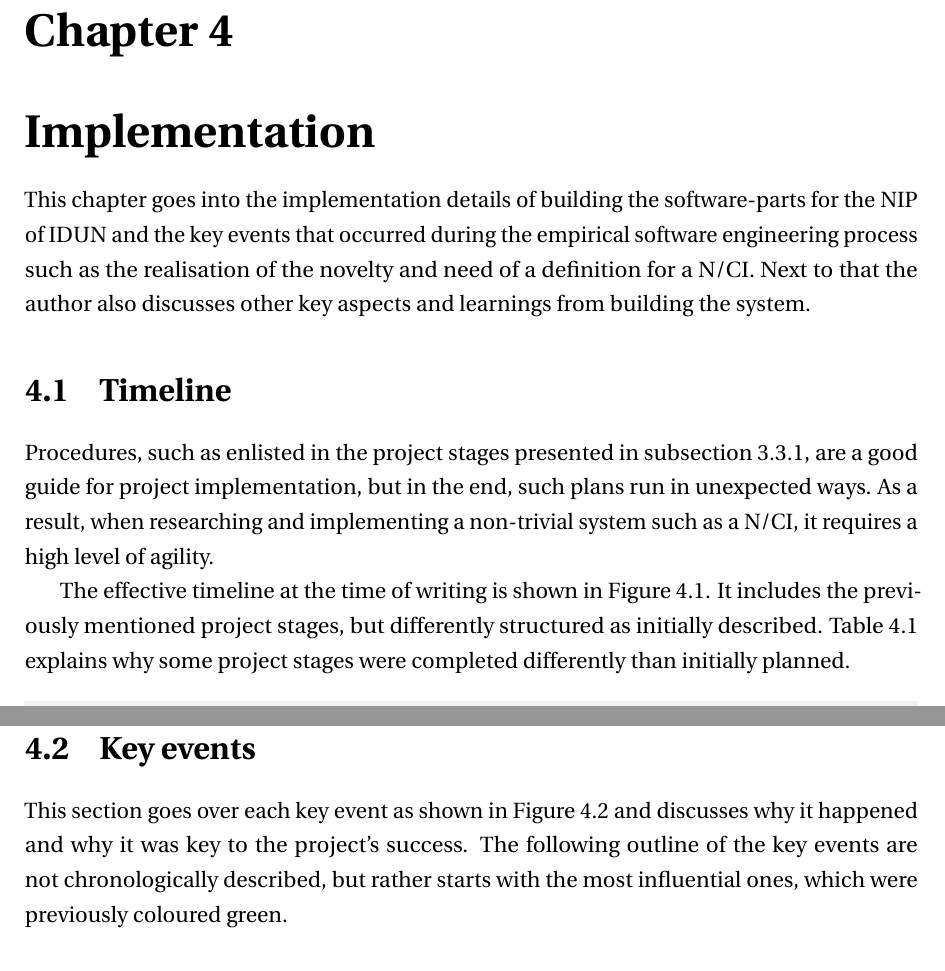
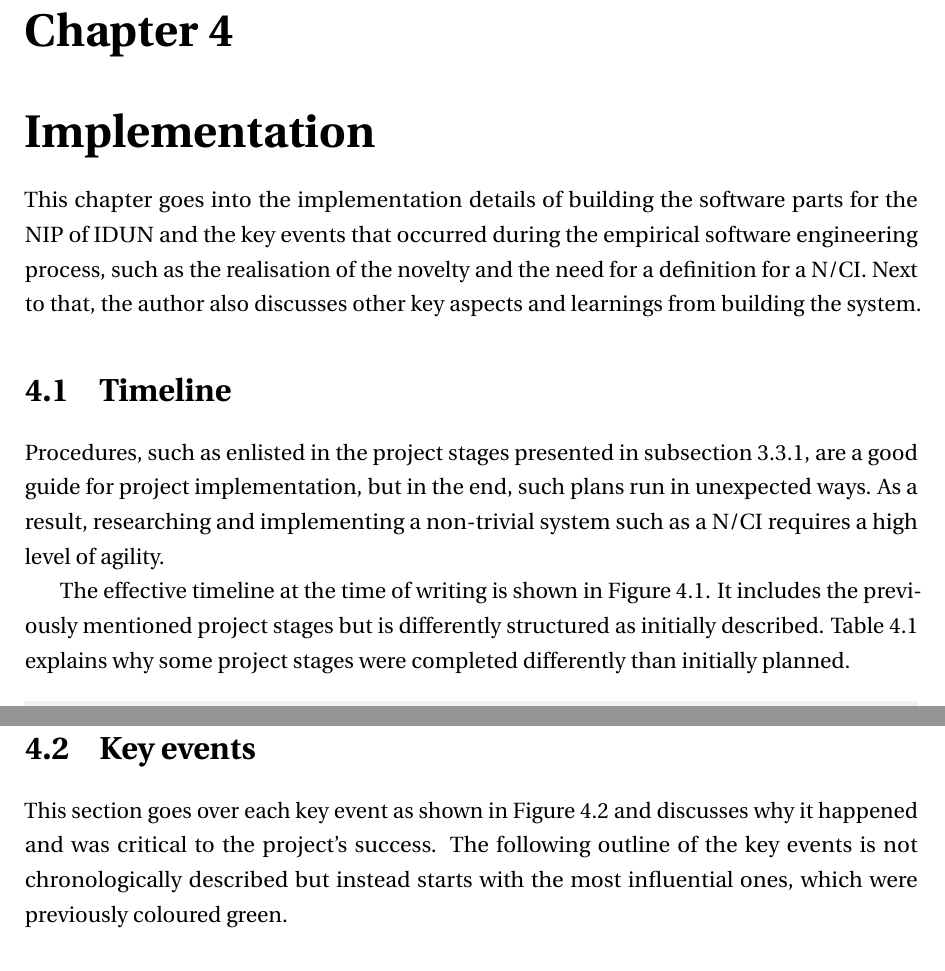
Before and after one commit to danburonline/spatial-place, a LaTeX thesis (thesis/src/thesis.tex, which reads thesis/src/Chapter4/chapter4.tex): two parts of pages 39 and 41 of 52, joined at a grey line, cut so that both start at the same text. Compiled offline with pdfLaTeX.

Commit message:
Go through chapter 4 with Grammarly

```diff
--- a/thesis/src/Chapter4/chapter4.tex
+++ b/thesis/src/Chapter4/chapter4.tex
@@ -1,14 +1,14 @@
 \chapter{Implementation}
 \graphicspath{{Chapter4/Figs/}{Chapter4/Figs/}}
 
-This chapter goes into the implementation details of building the software-parts for the NIP of IDUN and the key events that occurred during the empirical software engineering process such as the realisation of the novelty and need of a definition for a N/CI. Next to that the author also discusses other key aspects and learnings from building the system.
+This chapter goes into the implementation details of building the software parts for the NIP of IDUN and the key events that occurred during the empirical software engineering process, such as the realisation of the novelty and the need for a definition for a N/CI. Next to that, the author also discusses other key aspects and learnings from building the system.
 
 \section{Timeline}
 \label{chapter4-timeline}
 
-Procedures, such as enlisted in the project stages presented in \autoref{chapter3-project-stages}, are a good guide for project implementation, but in the end, such plans run in unexpected ways. As a result, when researching and implementing a non-trivial system such as a N/CI, it requires a high level of agility.
+Procedures, such as enlisted in the project stages presented in \autoref{chapter3-project-stages}, are a good guide for project implementation, but in the end, such plans run in unexpected ways. As a result, researching and implementing a non-trivial system such as a N/CI requires a high level of agility.
 
-The effective timeline at the time of writing is shown in \autoref{fig:implementation-timeline}. It includes the previously mentioned project stages, but differently structured as initially described. \autoref{tab:special-project-stages} explains why some project stages were completed differently than initially planned.
+The effective timeline at the time of writing is shown in \autoref{fig:implementation-timeline}. It includes the previously mentioned project stages but is differently structured as initially described. \autoref{tab:special-project-stages} explains why some project stages were completed differently than initially planned.
 
 \begin{figure}[!ht]
   \centering
@@ -49,13 +49,13 @@ Several key events occurred during the implementation that shaped the future cou
   \label{fig:implementation-timeline-key-events}
 \end{figure}
 
-% empirical software engineering done in the case study based on user-centred design process via user interviews or expert interviews and internal group discussions and ongoing literature research.
+% empirical software engineering done in the case study based on a user-centred design process via user interviews, expert interviews, internal group discussions, and ongoing literature research.
 % MENTION analysis paralysis
 
 \section{Key events}
 \label{chapter4-key-events}
 
-This section goes over each key event as shown in \autoref{fig:implementation-timeline-key-events} and discusses why it happened and why it was key to the project's success. The following outline of the key events are not chronologically described, but rather starts with the most influential ones, which were previously coloured green.
+This section goes over each key event as shown in \autoref{fig:implementation-timeline-key-events} and discusses why it happened and was critical to the project's success. The following outline of the key events is not chronologically described but instead starts with the most influential ones, which were previously coloured green.
 
 \subsection{User interview insights}
 \label{chapter4-user-interview-insights}
```
Also changed, not shown: thesis/src/Chapter4/chapter4.tex (8 more changed lines).
